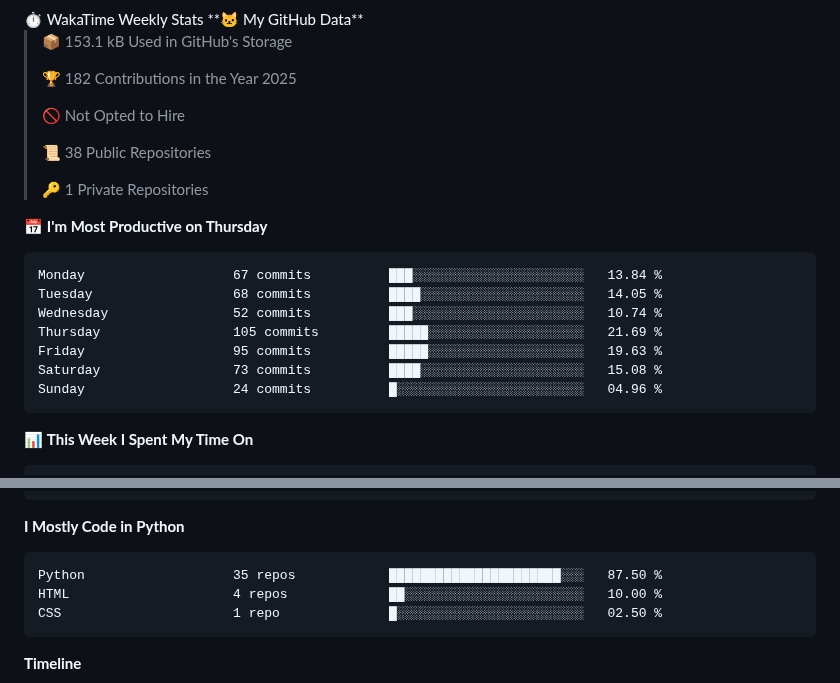
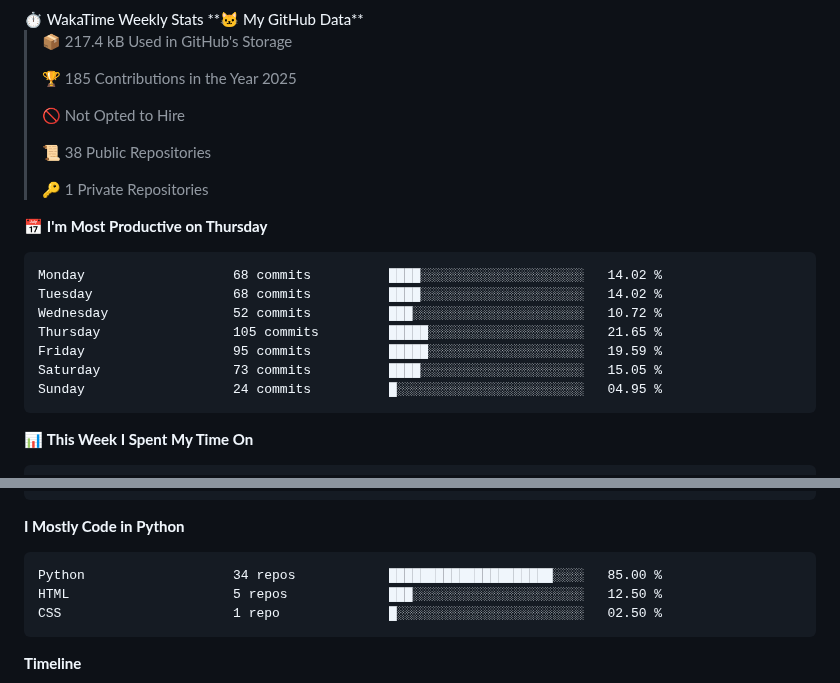
Before and after one commit to arnursultan/arnursultan, a Markdown page: README.md, 2 parts joined by grey strips. GitHub-like rendering.

Commit message:
📊 Updated WakaTime Stats

````diff
--- a/README.md
+++ b/README.md
@@ -30,9 +30,9 @@ class Nursultan:
 <!--START_SECTION:waka-->
 **🐱 My GitHub Data**
 
-> 📦 153.1 kB Used in GitHub's Storage
+> 📦 217.4 kB Used in GitHub's Storage
  >
-> 🏆 182 Contributions in the Year 2025
+> 🏆 185 Contributions in the Year 2025
  >
 > 🚫 Not Opted to Hire
  >
@@ -43,13 +43,13 @@ class Nursultan:
 📅 **I'm Most Productive on Thursday**
 
 ```text
-Monday                   67 commits          ███░░░░░░░░░░░░░░░░░░░░░░   13.84 %
-Tuesday                  68 commits          ████░░░░░░░░░░░░░░░░░░░░░   14.05 %
-Wednesday                52 commits          ███░░░░░░░░░░░░░░░░░░░░░░   10.74 %
-Thursday                 105 commits         █████░░░░░░░░░░░░░░░░░░░░   21.69 %
-Friday                   95 commits          █████░░░░░░░░░░░░░░░░░░░░   19.63 %
-Saturday                 73 commits          ████░░░░░░░░░░░░░░░░░░░░░   15.08 %
-Sunday                   24 commits          █░░░░░░░░░░░░░░░░░░░░░░░░   04.96 %
+Monday                   68 commits          ████░░░░░░░░░░░░░░░░░░░░░   14.02 %
+Tuesday                  68 commits          ████░░░░░░░░░░░░░░░░░░░░░   14.02 %
+Wednesday                52 commits          ███░░░░░░░░░░░░░░░░░░░░░░   10.72 %
+Thursday                 105 commits         █████░░░░░░░░░░░░░░░░░░░░   21.65 %
+Friday                   95 commits          █████░░░░░░░░░░░░░░░░░░░░   19.59 %
+Saturday                 73 commits          ████░░░░░░░░░░░░░░░░░░░░░   15.05 %
+Sunday                   24 commits          █░░░░░░░░░░░░░░░░░░░░░░░░   04.95 %
 ```
 
 
@@ -76,8 +76,8 @@ Unknown Project          0 secs              ░░░░░░░░░░░
 **I Mostly Code in Python**
 
 ```text
-Python                   35 repos            ██████████████████████░░░   87.50 %
-HTML                     4 repos             ██░░░░░░░░░░░░░░░░░░░░░░░   10.00 %
+Python                   34 repos            █████████████████████░░░░   85.00 %
+HTML                     5 repos             ███░░░░░░░░░░░░░░░░░░░░░░   12.50 %
 CSS                      1 repo              █░░░░░░░░░░░░░░░░░░░░░░░░   02.50 %
 ```
 
````
Also changed, not shown: other parts of README.md (+1 -1 lines), assets/bar_graph.png.
